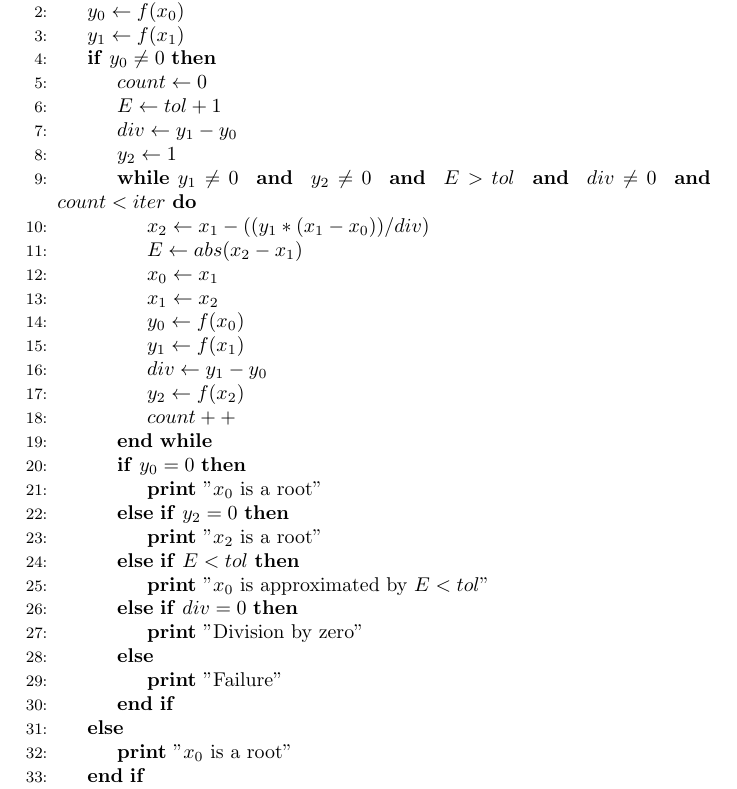
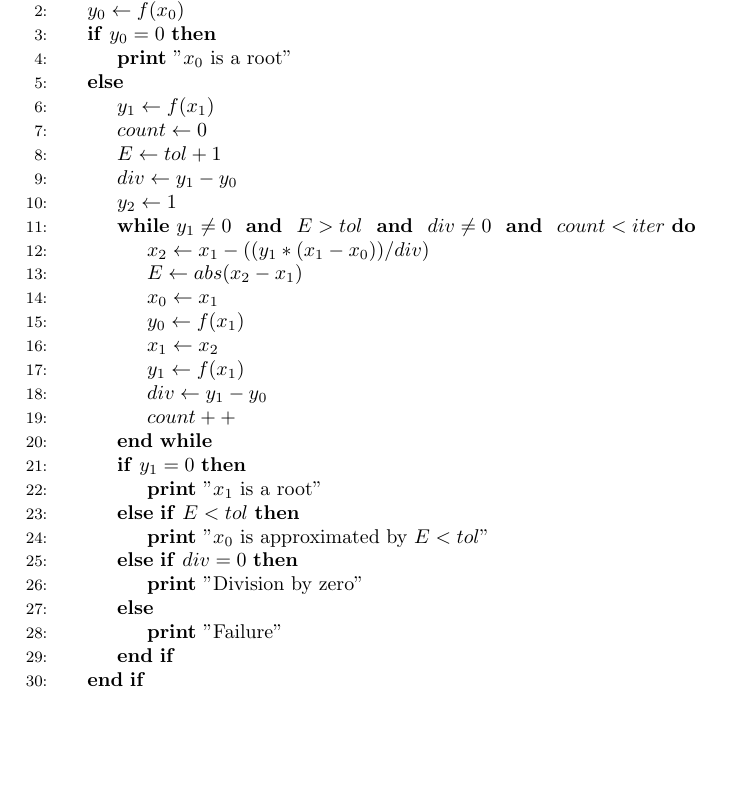
Before and after one commit to ivancardenas/numerical-analysis, a LaTeX document (Pseudocodes.tex): part of page 5 of 5, cut so that both start at the same text, the shorter picture padded with empty space. Compiled offline with pdfLaTeX.

Commit message:
Fixing secant method

```diff
--- a/Pseudocodes.tex
+++ b/Pseudocodes.tex
@@ -178,27 +178,26 @@
 		\begin{algorithmic}[1]
 			\Procedure{Secant}{$x_{0},\ x_{1},\ tol,\ iter$}
 				\State $y_{0} \gets f(x_{0})$
-				\State $y_{1} \gets f(x_{1})$
-				\If {$y_{0} \not= 0$}
+				\If {$y_{0} = 0$}
+					\State \textbf{print} "$x_{0}$ is a root"
+				\Else
+					\State $y_{1} \gets f(x_{1})$
 					\State $count \gets 0$
 					\State $E \gets tol + 1$
 					\State $div \gets y_{1} - y_{0}$
 					\State $y_{2} \gets 1$
-					\While {$y_{1} \not= 0$ \textbf{ and } $y_{2} \not= 0$ \textbf{ and } $E > tol$ \textbf{ and } $div \not= 0$ \textbf{ and } $count < iter$}
+					\While {$y_{1} \not= 0$ \textbf{ and } $E > tol$ \textbf{ and } $div \not= 0$ \textbf{ and } $count < iter$}
 						\State $x_{2} \gets x_{1} - ((y_{1} * (x_{1} - x_{0})) / div)$
 						\State $E \gets abs(x_{2} - x_{1})$
 						\State $x_{0} \gets x_{1}$
+						\State $y_{0} \gets f(x_{1})$
 						\State $x_{1} \gets x_{2}$
-						\State $y_{0} \gets f(x_{0})$
 						\State $y_{1} \gets f(x_{1})$
 						\State $div \gets y_{1} - y_{0}$
-						\State $y_{2} \gets f(x_{2})$
 						\State $count++$
 					\EndWhile
-					\If {$y_{0} = 0$}
-						\State \textbf{print} "$x_{0}$ is a root"
-					\ElsIf {$y_{2} = 0$}
-						\State \textbf{print} "$x_{2}$ is a root"
+					\If {$y_{1} = 0$}
+						\State \textbf{print} "$x_{1}$ is a root"
 					\ElsIf {$E < tol$}
 						\State \textbf{print} "$x_{0}$ is approximated by $E < tol$"
 					\ElsIf {$div = 0$}
@@ -206,8 +205,6 @@
 					\Else
 						\State \textbf{print} "Failure"
 					\EndIf
-				\Else
-					\State \textbf{print} "$x_{0}$ is a root"
 				\EndIf
 			\EndProcedure
 		\end{algorithmic}
```
